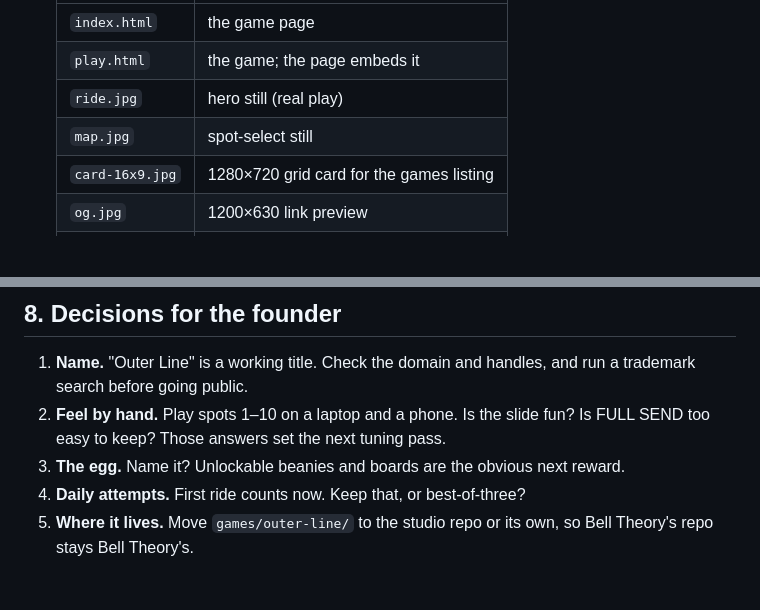
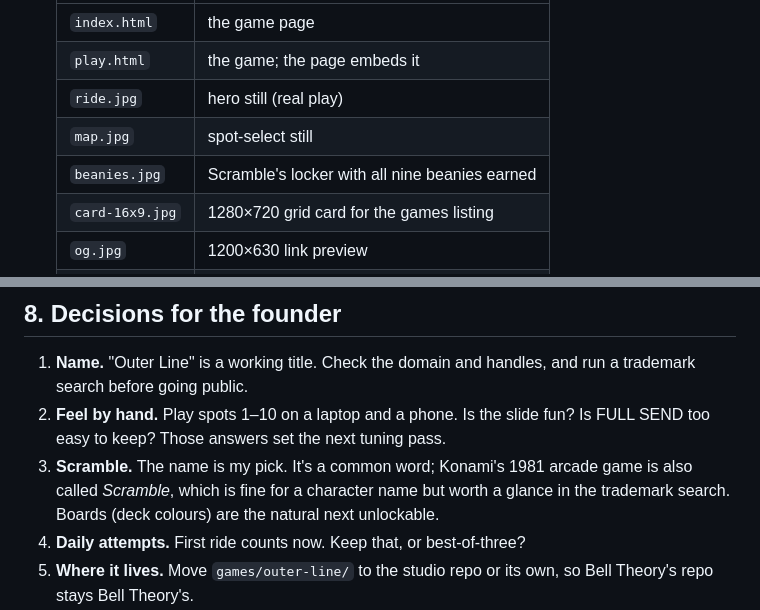
Before and after one commit to highwaylot/tempname, a Markdown page: games/outer-line/HANDOFF.md, 2 parts joined by grey strips. GitHub-like rendering; blank space fills up the shorter version.

```diff
--- a/games/outer-line/HANDOFF.md
+++ b/games/outer-line/HANDOFF.md
@@ -21,6 +21,7 @@
    | `play.html` | the game; the page embeds it |
    | `ride.jpg` | hero still (real play) |
    | `map.jpg` | spot-select still |
+   | `beanies.jpg` | Scramble's locker with all nine beanies earned |
    | `card-16x9.jpg` | 1280×720 grid card for the games listing |
    | `og.jpg` | 1200×630 link preview |
    | `icon-512.png` | app/tile icon |
@@ -173,7 +198,7 @@ All checks are in `test.mjs` and run in headless Chromium; all passing.
 
 1. **Name.** "Outer Line" is a working title. Check the domain and handles, and run a trademark search before going public.
 2. **Feel by hand.** Play spots 1–10 on a laptop and a phone. Is the slide fun? Is FULL SEND too easy to keep? Those answers set the next tuning pass.
-3. **The egg.** Name it? Unlockable beanies and boards are the obvious next reward.
+3. **Scramble.** The name is my pick. It's a common word; Konami's 1981 arcade game is also called *Scramble*, which is fine for a character name but worth a glance in the trademark search. Boards (deck colours) are the natural next unlockable.
 4. **Daily attempts.** First ride counts now. Keep that, or best-of-three?
 5. **Where it lives.** Move `games/outer-line/` to the studio repo or its own, so Bell Theory's repo stays Bell Theory's.
 6. **Measurement.** Nothing is counted. A cookieless count of daily plays per date would show whether people come back.
```
Also changed, not shown: other parts of games/outer-line/HANDOFF.md (+36 -12 lines).
